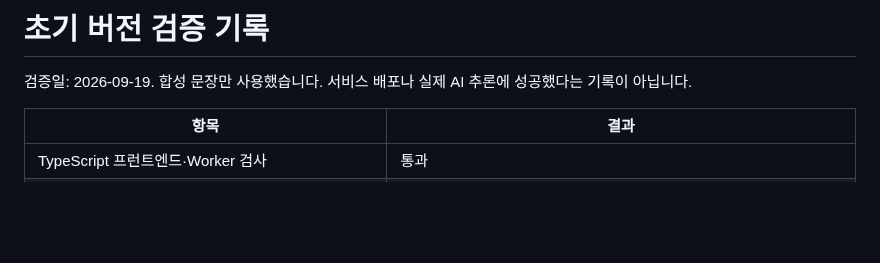
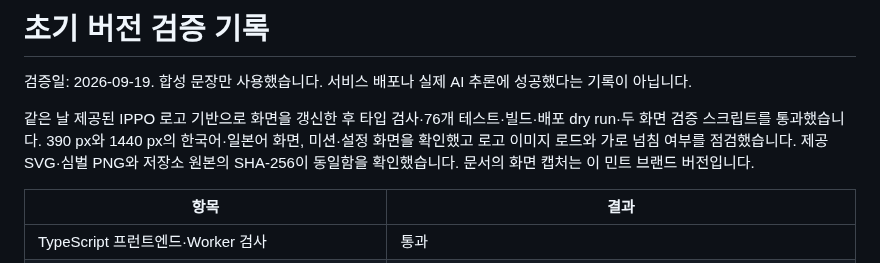
Before and after one commit to IPPO-2026/ippo, a Markdown page: docs/validation.md, the part around the change. Rendered like a GitHub page; blank space fills up the shorter version.

```diff
--- a/docs/validation.md
+++ b/docs/validation.md
@@ -1,6 +1,8 @@
 # 초기 버전 검증 기록
 
 검증일: 2026-09-19. 합성 문장만 사용했습니다. 서비스 배포나 실제 AI 추론에 성공했다는 기록이 아닙니다.
+
+같은 날 제공된 IPPO 로고 기반으로 화면을 갱신한 후 타입 검사·76개 테스트·빌드·배포 dry run·두 화면 검증 스크립트를 통과했습니다. 390 px와 1440 px의 한국어·일본어 화면, 미션·설정 화면을 확인했고 로고 이미지 로드와 가로 넘침 여부를 점검했습니다. 제공 SVG·심벌 PNG와 저장소 원본의 SHA-256이 동일함을 확인했습니다. 문서의 화면 캡처는 이 민트 브랜드 버전입니다.
 
 | 항목 | 결과 |
 |---|---|
```
Also changed, not shown: README.md (+1 -0 lines), docs/brand.md (added, +36 -0 lines), docs/preview-desktop.png, docs/preview-mobile.png, 11 other files.
